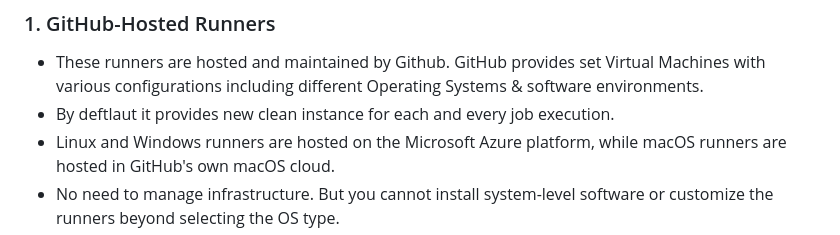
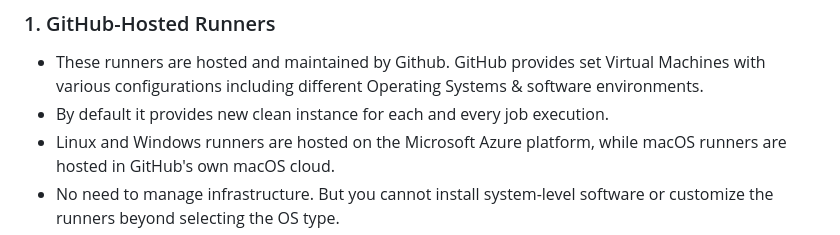
Before and after one commit to pooja-bhavani/github-actions, a Markdown page: README.md, the part around the change. GitHub-like rendering.

```diff
--- a/README.md
+++ b/README.md
@@ -60,7 +60,7 @@ Runner is a virtual machine which is responsible for executing your workflows wh
 ### 1. GitHub-Hosted Runners
 
 * These runners are hosted and maintained by Github. GitHub provides set Virtual Machines with various configurations including different Operating Systems & software environments.
-* By deftlaut it provides new clean instance for each and every job execution.
+* By default it provides new clean instance for each and every job execution.
 * Linux and Windows runners are hosted on the Microsoft Azure platform, while macOS runners are hosted in GitHub's own macOS cloud.
 * No need to manage infrastructure. But you cannot install system-level software or customize the runners beyond selecting the OS type.
 
```
